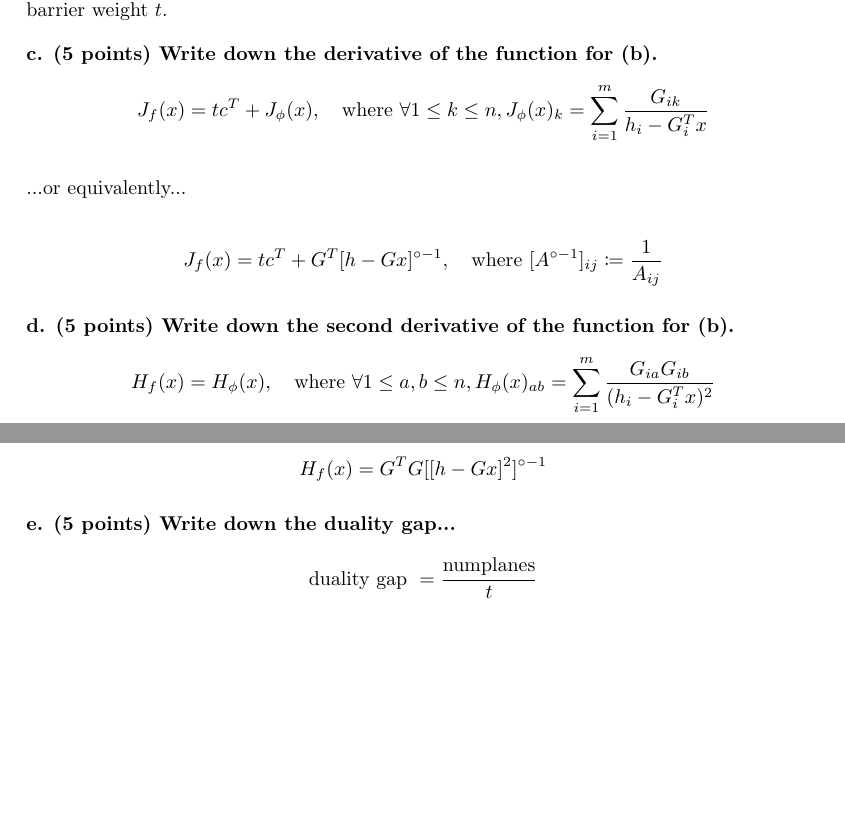
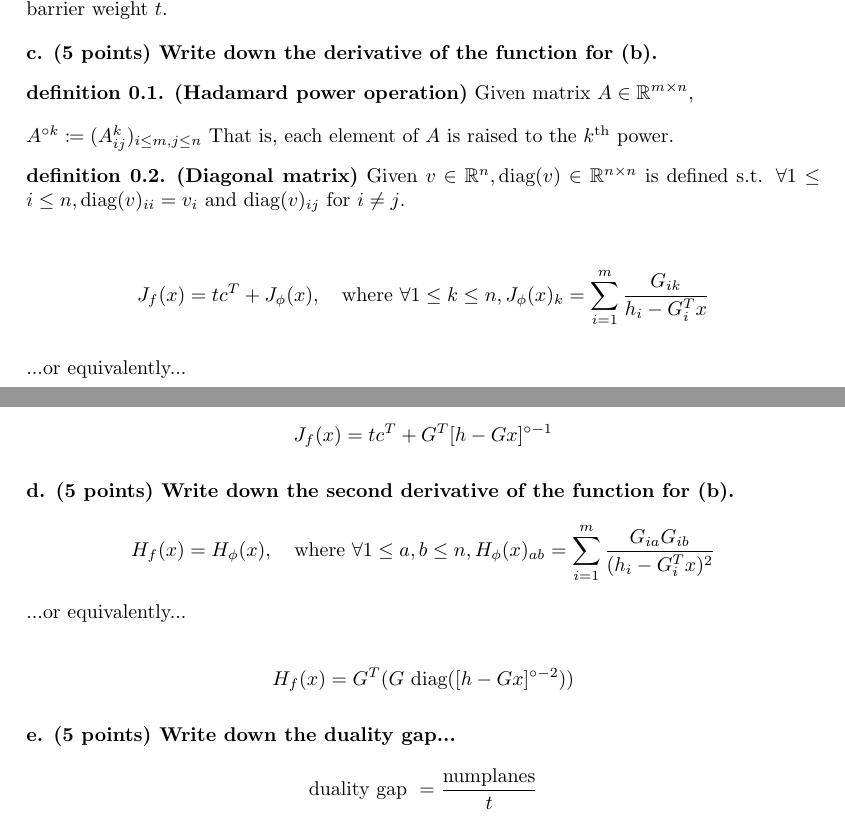
Before and after one commit to Justin08784/eecs-465, a LaTeX problem sheet (hw2/writeup/hw2.tex): two parts of pages 8 and 9 of 9, joined at a grey line, cut so that both start at the same text, the shorter picture padded with empty space. Compiled offline with pdfLaTeX.

Commit message:
final formatting

```diff
--- a/hw2/writeup/hw2.tex
+++ b/hw2/writeup/hw2.tex
@@ -463,6 +463,20 @@ $f(x) \coloneq tc^Tx + \phi(x)$ is the new objective function,
 with optimization variable $x$ and objective-barrier weight $t$.
 
 \textbf{c. (5 points) Write down the derivative of the function for (b).}
+
+\begin{definition} \textbf{(Hadamard power operation)}
+    Given matrix $A \in \mathbb{R}^{m \times n}$,
+
+    $A^{\circ k} \coloneq (A_{ij}^k)_{i\leq m, j \leq n}$
+    That is, each element of $A$ is raised to the $k^{\text{th}}$ power.
+\end{definition}
+
+\begin{definition} \textbf{(Diagonal matrix)}
+    Given $v \in \mathbb{R}^{n}, \text{diag}(v) \in \mathbb{R}^{n \times n}$ is defined s.t.
+    $\forall 1\leq i\leq n, \text{diag}(v)_{ii} = v_i \text{ and diag}(v)_{ij}$ for $i \neq j$.
+\end{definition}
+
+
 \[
     J_f(x) = tc^T + J_{\phi}(x), \quad \text{where } \forall 1\leq k\leq n,
     J_{\phi}(x)_k = \sum_{i=1}^{m} \frac{G_{ik}}{h_i - G^T_i x}
@@ -471,7 +485,7 @@ with optimization variable $x$ and objective-barrier weight $t$.
 ...or equivalently...
 
 \[
-    J_f(x) = tc^T + G^T[h - Gx]^{\circ -1}, \quad\text{where } [A^{\circ-1}]_{ij} \coloneq \frac{1}{A_{ij}}
+    J_f(x) = tc^T + G^T[h - Gx]^{\circ -1}
 \]
 
 \textbf{d. (5 points) Write down the second derivative of the function for (b).}
@@ -482,7 +496,7 @@ with optimization variable $x$ and objective-barrier weight $t$.
 ...or equivalently...
 
 \[
-    H_f(x) = G^TG[[h - Gx]^2]^{\circ -1}
+    H_f(x) = G^T(G\text{ diag}([h - Gx]^{\circ-2}))
 \]
 
 \textbf{e. (5 points) Write down the duality gap...}
```
